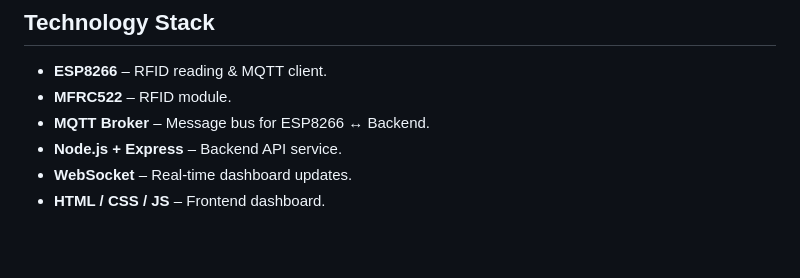
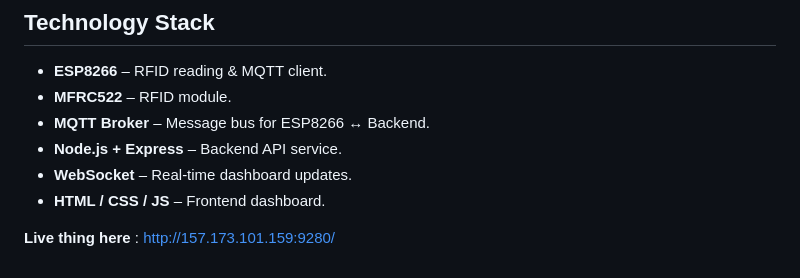
Before and after one commit to ZLouisMiguel/rfid_week6, a Markdown page: README.md, the part around the change. Rendered like a GitHub page; blank space fills up the shorter version.

Commit message:
Added live link

```diff
--- a/README.md
+++ b/README.md
@@ -111,3 +111,5 @@ nohup node server.js > server.log 2>&1 &
 - **Node.js + Express** – Backend API service.
 - **WebSocket** – Real-time dashboard updates.
 - **HTML / CSS / JS** – Frontend dashboard.
+
+**Live thing here** : http://157.173.101.159:9280/
```
